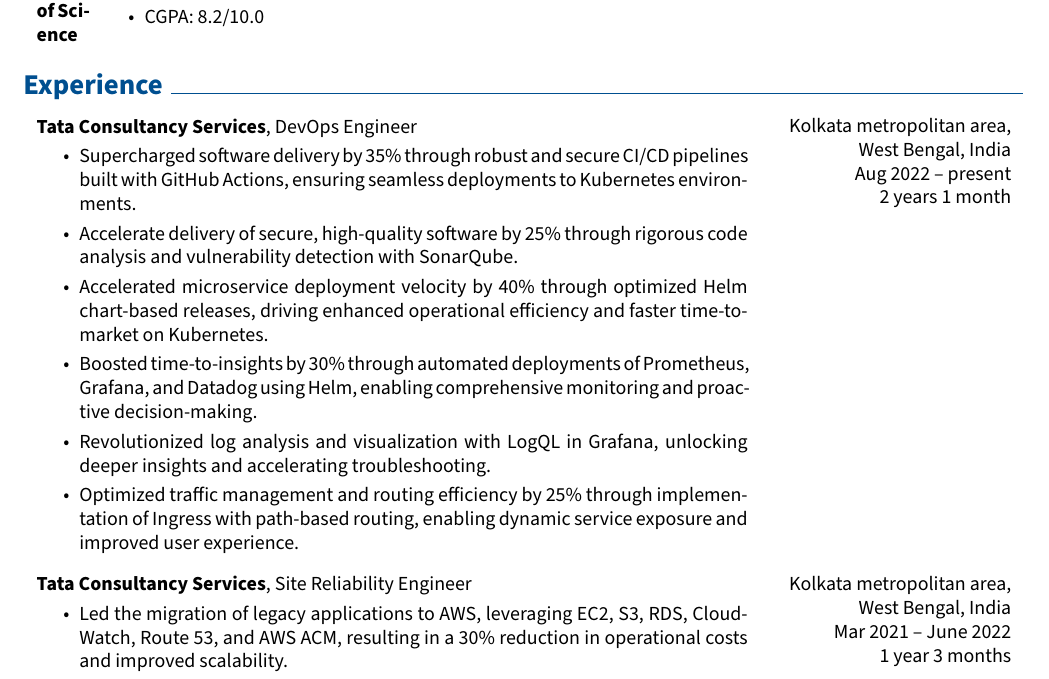
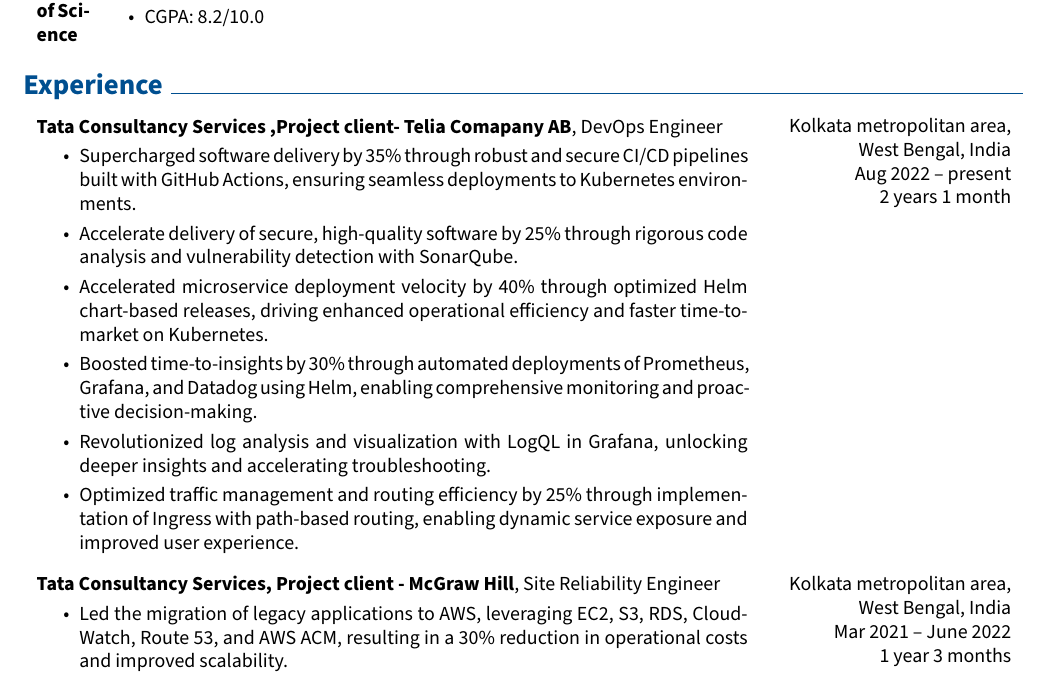
Before and after one commit to Apurva14A/cv-creation-pipeline, a LaTeX CV (John_Doe_CV.tex): part of page 1 of 2, cut so that both start at the same text. Compiled offline with pdfLaTeX.

Commit message:
render the latest CV

```diff
--- a/John_Doe_CV.tex
+++ b/John_Doe_CV.tex
@@ -245,7 +245,7 @@
 
         2 years 1 month
         }
-            \textbf{Tata Consultancy Services}, DevOps Engineer
+            \textbf{Tata Consultancy Services ,Project client- Telia Comapany AB}, DevOps Engineer
             \begin{highlights}
                 \item Supercharged software delivery by 35\% through robust and secure CI/CD pipelines built with GitHub Actions, ensuring seamless deployments to Kubernetes environments.
                 \item Accelerate delivery of secure, high-quality software by 25\% through rigorous code analysis and vulnerability detection with SonarQube.
@@ -266,7 +266,7 @@
 
         1 year 3 months
         }
-            \textbf{Tata Consultancy Services}, Site Reliability Engineer
+            \textbf{Tata Consultancy Services, Project client - McGraw Hill}, Site Reliability Engineer
             \begin{highlights}
                 \item Led the migration of legacy applications to AWS, leveraging EC2, S3, RDS, CloudWatch, Route 53, and AWS ACM, resulting in a 30\% reduction in operational costs and improved scalability.
                 \item Successfully migrated millions of customer records from a legacy database to Amazon RDS with PostgreSQL, boosting query performance by 50\% and reducing database management costs by 30\%.
```
Also changed, not shown: John_Doe_CV.pdf, README.md.
